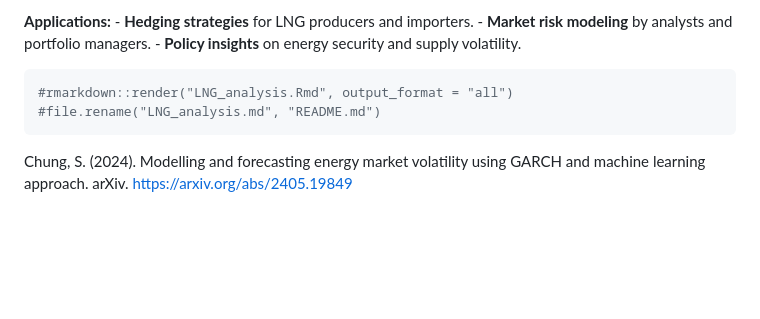
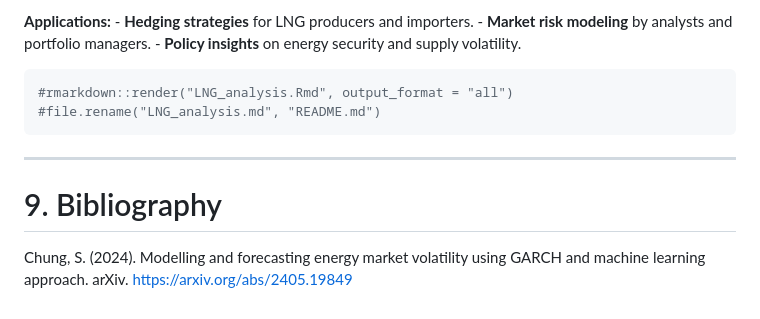
Before and after one commit to ManuEpn/Energy-Analysis, a Markdown page: LNG_analysis.md, the part around the change. Rendered like a GitHub page; blank space fills up the shorter version.

````diff
--- a/LNG_analysis.md
+++ b/LNG_analysis.md
@@ -370,4 +370,8 @@ volatility.
 #file.rename("LNG_analysis.md", "README.md")
 ```
 
+------------------------------------------------------------------------
+
+# 9. Bibliography
+
 Chung, S. (2024). Modelling and forecasting energy market volatility using GARCH and machine learning approach. arXiv. https://arxiv.org/abs/2405.19849
````
